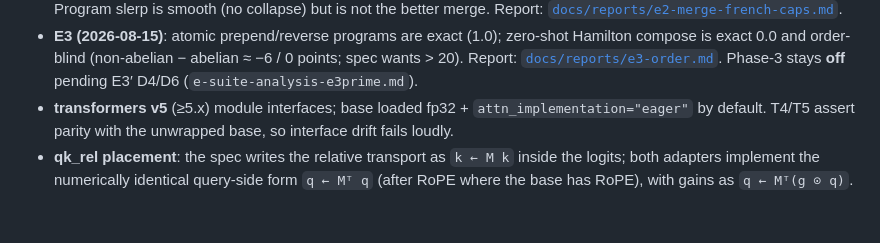
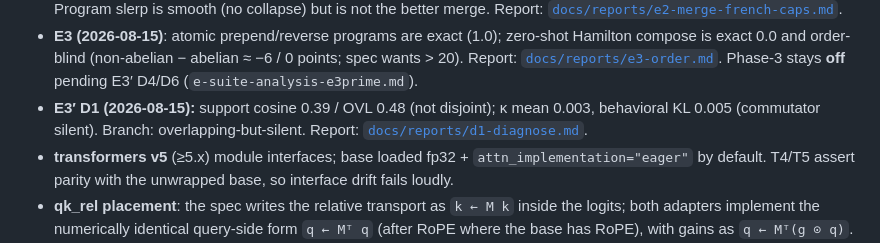
Before and after one commit to 3lemenoP/latentProgramMoe, a Markdown page: README.md, the part around the change. Drawn GitHub-style; blank space fills up the shorter version.

Commit message:
Record E3-prime D1: overlap present, commutator behaviorally silent

```diff
--- a/README.md
+++ b/README.md
@@ -171,6 +171,10 @@ python scripts/eval_encoder.py --config configs/e4_encoder.yaml \
   − abelian ≈ −6 / 0 points; spec wants > 20). Report:
   [`docs/reports/e3-order.md`](docs/reports/e3-order.md). Phase-3
   stays **off** pending E3′ D4/D6 (`e-suite-analysis-e3prime.md`).
+- **E3′ D1 (2026-08-15):** support cosine 0.39 / OVL 0.48 (not disjoint);
+  κ mean 0.003, behavioral KL 0.005 (commutator silent). Branch:
+  overlapping-but-silent. Report:
+  [`docs/reports/d1-diagnose.md`](docs/reports/d1-diagnose.md).
 - **transformers v5** (≥5.x) module interfaces; base loaded fp32 +
   `attn_implementation="eager"` by default. T4/T5 assert parity with the
   unwrapped base, so interface drift fails loudly.
```
Also changed, not shown: docs/reports/d1-diagnose.md (added, +33 -0 lines).
